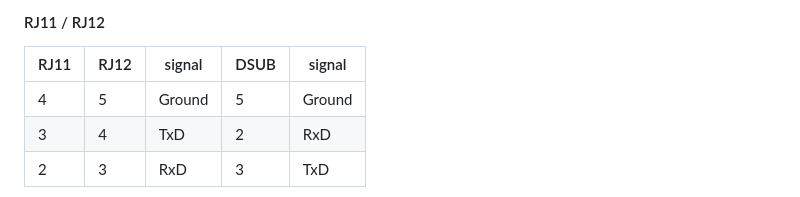
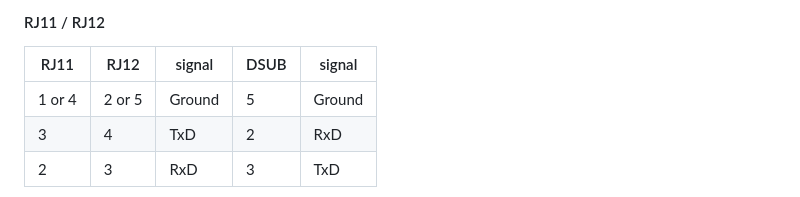
Before and after one commit to PLCHome/ioBroker.pylontech, a Markdown page: README.md, the part around the change. Rendered like a GitHub page.

```diff
--- a/README.md
+++ b/README.md
@@ -53,7 +53,7 @@ RJ45 | signal  | DSUB | signal
 #### RJ11 / RJ12
 RJ11 | RJ12 | signal  | DSUB | signal
 ---|--|--|--|---
-4 | 5 | Ground | 5 | Ground
+1 or 4 | 2 or 5 | Ground | 5 | Ground
 3 | 4 | TxD | 2 | RxD
 2 | 3 | RxD | 3 | TxD
 
```
